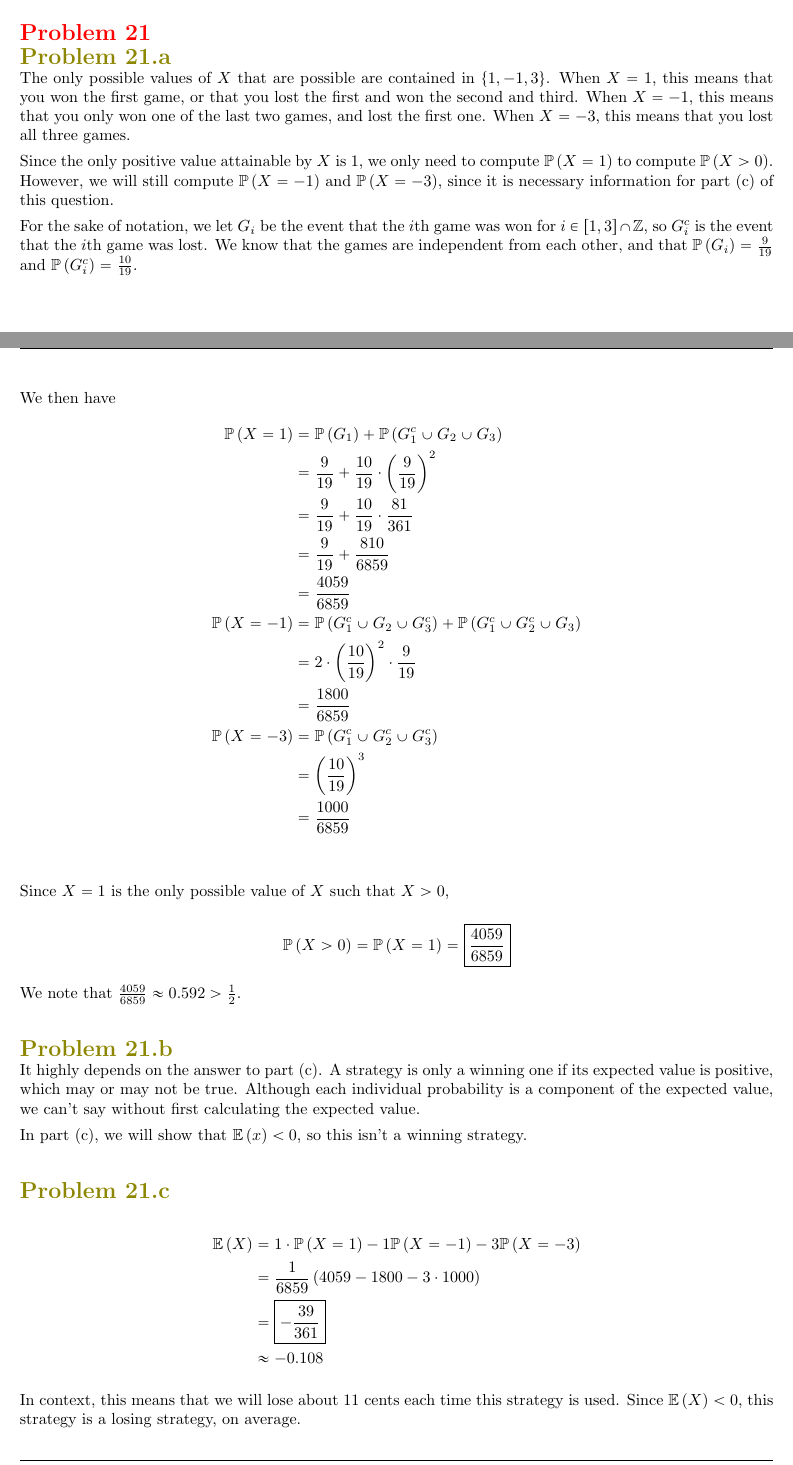
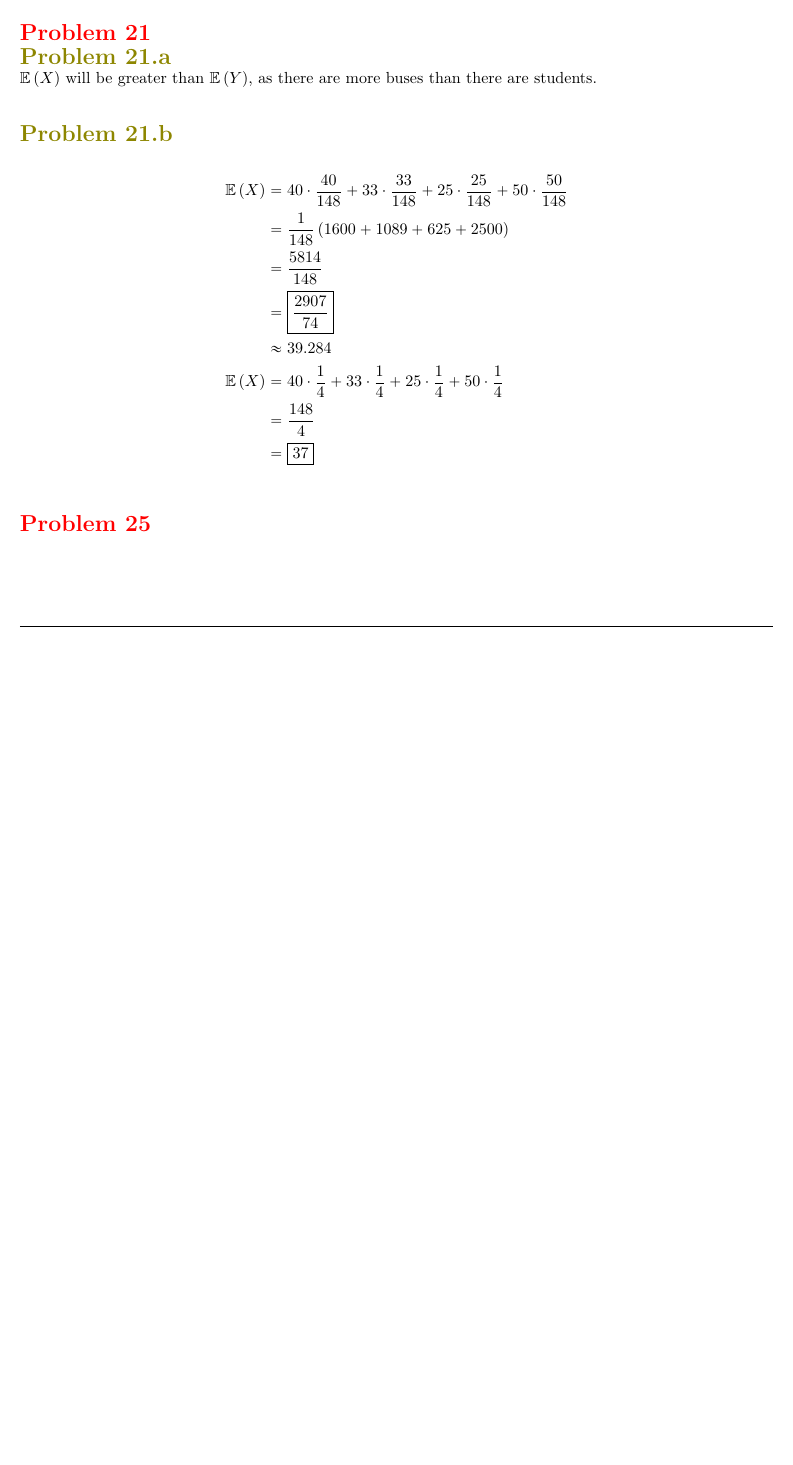
Before and after one commit to RajeevAtla/Math-477, a LaTeX problem sheet (HW6/hw6.tex): two parts of pages 2 and 3 of 4 before the commit and part of page 2 of 3 after it, the two joined at a grey line, cut so that both start at the same text, the shorter picture padded with empty space. Compiled offline with pdfLaTeX.

Commit message:
do correct problem 21

```diff
--- a/HW6/hw6.tex
+++ b/HW6/hw6.tex
@@ -67,70 +71,20 @@ respectively.
 \problem{}
 \subproblema{}
 
-The only possible values of $X$ that are possible are contained in $\set{1, -1, 3}$.
-When $X = 1$,
-this means that you won the first game,
-or that you lost the first and won the second and third.
-When $X = -1$,
-this means that you only won one of the last two games,
-and lost the first one.
-When $X = -3$,
-this means that you lost all three games.
-
-Since the only positive value attainable by $X$ is $1$,
-we only need to compute $\PP{X = 1}$ to compute $\PP{X > 0}$.
-However,
-we will still compute $\PP{X = -1}$ and $\PP{X = -3}$,
-since it is necessary information for part (c) of this question.
-
-For the sake of notation,
-we let $G_i$ be the event that the $i$th game was won for $i \in \brak{1, 3} \cap \ZZ$,
-so $G_i^c$ is the event that the $i$th game was lost.
-We know that the games are independent from each other,
-and that $\PP{G_i} = \frac{9}{19}$ and $\PP{G_i^c} = \frac{10}{19}$.
-
-We then have
-\begin{align*}
-  \PP{X = 1} &= \PP{G_1} + \PP{G_1^c \cup G_2 \cup G_3} \\
-             &= \frac{9}{19} + \frac{10}{19} \cdot \pars{\frac{9}{19}}^2 \\
-             &= \frac{9}{19} + \frac{10}{19} \cdot \frac{81}{361} \\
-             &= \frac{9}{19} + \frac{810}{6859} \\
-             &= \frac{4059}{6859} \\
-  \PP{X = -1} &= \PP{G_1^c \cup G_2 \cup G_3^c} + \PP{G_1^c \cup G_2^c \cup G_3} \\
-             &= 2 \cdot \pars{\frac{10}{19}}^2 \cdot \frac{9}{19} \\
-             &= \frac{1800}{6859} \\
-  \PP{X = -3} &= \PP{G_1^c \cup G_2^c \cup G_3^c} \\
-             &= \pars{\frac{10}{19}}^3 \\
-             &= \frac{1000}{6859} \\
-\end{align*}
-
-Since $X = 1$ is the only possible value of $X$ such that $X > 0$,
-
-$$
-\PP{X > 0} = \PP{X = 1} = \boxed{\frac{4059}{6859}}
-$$
-
-We note that $\frac{4059}{6859} \approx 0.592 > \frac{1}{2}$.
-
+$\EE{X}$ will be greater than $\EE{Y}$,
+as there are more buses than there are students.
 
 \subproblema{}
-It highly depends on the answer to part (c).
-A strategy is only a winning one if its expected value is positive, which may or may not be true.
-Although each individual probability is a component of the expected value, we can't say without first calculating the expected value.
-
-In part (c), we will show that $\EE{x} < 0$, so this isn't a winning strategy.
-
-\subproblema{}
-
 \begin{align*}
-  \EE{X} &= 1 \cdot \PP{X = 1} - 1 \PP{X = -1} - 3 \PP{X = -3} \\
-         &= \frac{1}{6859} \pars{4059 - 1800 - 3 \cdot 1000} \\
-         &= \boxed{- \frac{39}{361}} \\
-         & \approx - 0.108
+  \EE{X} &= 40 \cdot \frac{40}{148} + 33 \cdot \frac{33}{148} + 25 \cdot \frac{25}{148} + 50 \cdot \frac{50}{148} \\
+         &= \frac{1}{148} \pars{1600 + 1089 + 625 + 2500} \\
+         &= \frac{5814}{148} \\
+         &= \boxed{\frac{2907}{74}} \\
+         & \approx 39.284 \\
+  \EE{X} &= 40 \cdot \frac{1}{4} + 33 \cdot \frac{1}{4} + 25 \cdot \frac{1}{4} + 50 \cdot \frac{1}{4} \\
+         &= \frac{148}{4} \\
+         &= \boxed{37} \\
 \end{align*}
-
-In context, this means that we will lose about $11$ cents each time this strategy is used.
-Since $\EE{X} < 0$, this strategy is a losing strategy, on average.
 
 \setcounter{problem}{24}
 \problem{}
```
Also changed, not shown: HW6/hw6.pdf, HW6/hw6.tex (4 more changed lines).
